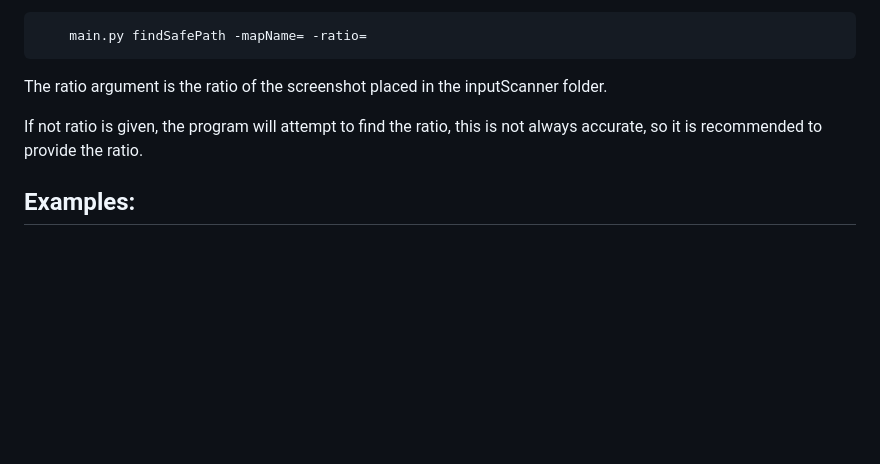
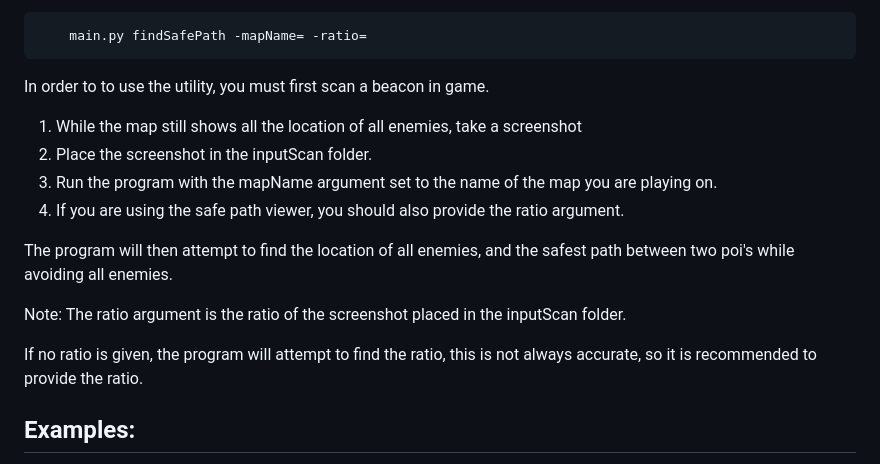
Before and after one commit to happihound/apex-rotation-advice, a Markdown page: README.md, the part around the change. Rendered like a GitHub page; blank space fills up the shorter version.

````diff
--- a/README.md
+++ b/README.md
@@ -57,9 +57,20 @@ To start the safe path viewer utility:
 ```bash
     main.py findSafePath -mapName= -ratio=
 ```
-The ratio argument is the ratio of the screenshot placed in the inputScanner folder.
+In order to to use the utility, you must first scan a beacon in game.
+1. While the map still shows all the location of all enemies, take a screenshot
+2. Place the screenshot in the inputScan folder.
+3. Run the program with the mapName argument set to the name of the map you are playing on.
+4. If you are using the safe path viewer, you should also provide the ratio argument.
 
-If not ratio is given, the program will attempt to find the ratio, this is not always accurate, so it is recommended to provide the ratio.
+
+The program will then attempt to find the location of all enemies, and the safest path between two poi's while avoiding all enemies.
+
+Note:
+The ratio argument is the ratio of the screenshot placed in the inputScan folder.
+
+If no ratio is given, the program will attempt to find the ratio, this is not always accurate, so it is recommended to provide the ratio.
+
 ## Examples:
 
 Provide some examples of how your project can be used. Include code snippets, screenshots, or even GIFs to illustrate the functionality.
````
